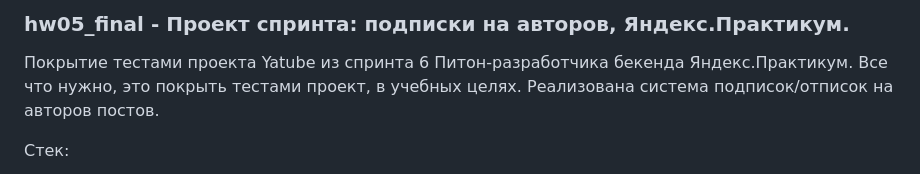
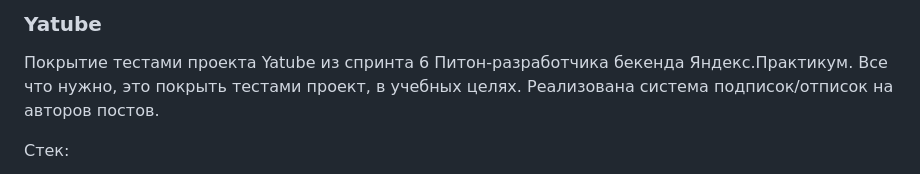
Before and after one commit to kamoddj/Yatube, a Markdown page: README.md, the part around the change. Rendered like a GitHub page.

```diff
--- a/README.md
+++ b/README.md
@@ -1,4 +1,4 @@
-### hw05_final - Проект спринта: подписки на авторов, Яндекс.Практикум.
+### Yatube
 
 Покрытие тестами проекта Yatube из спринта 6 Питон-разработчика бекенда Яндекс.Практикум. Все что нужно, это покрыть тестами проект, в учебных целях. Реализована система подписок/отписок на авторов постов.
 
```
